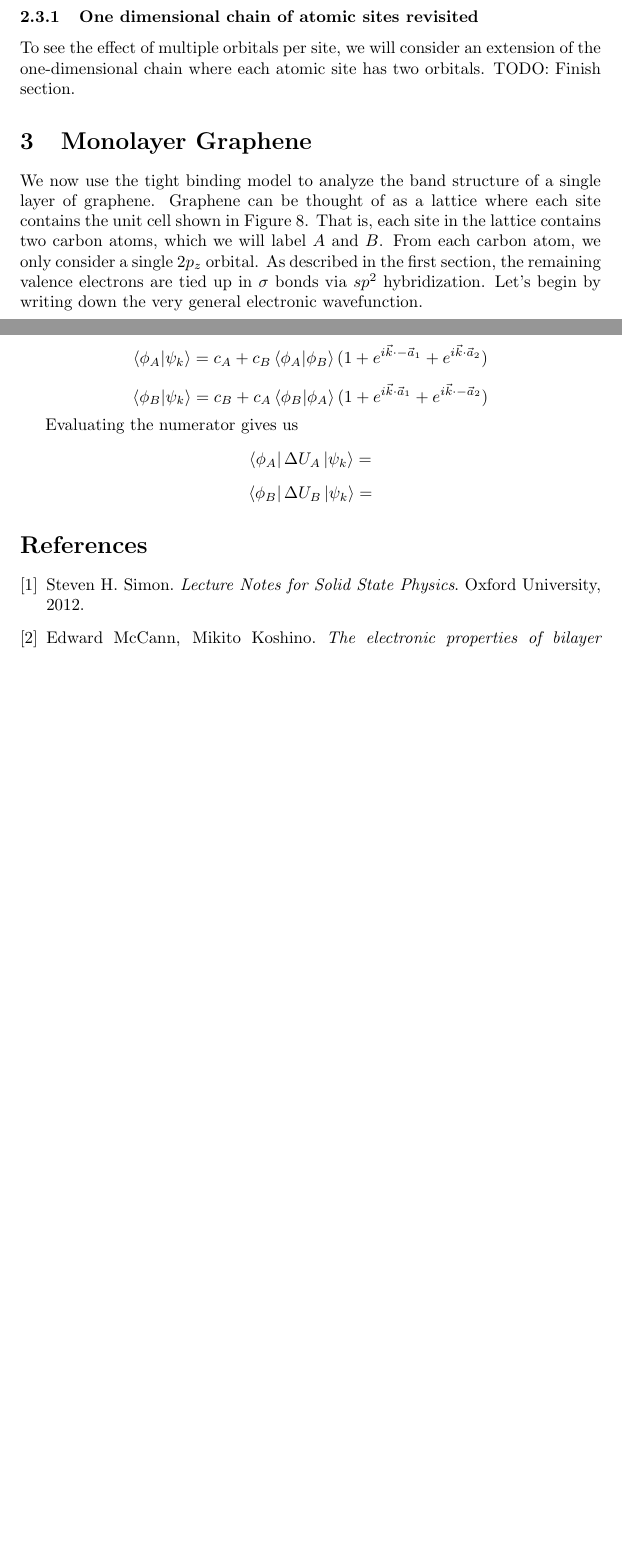
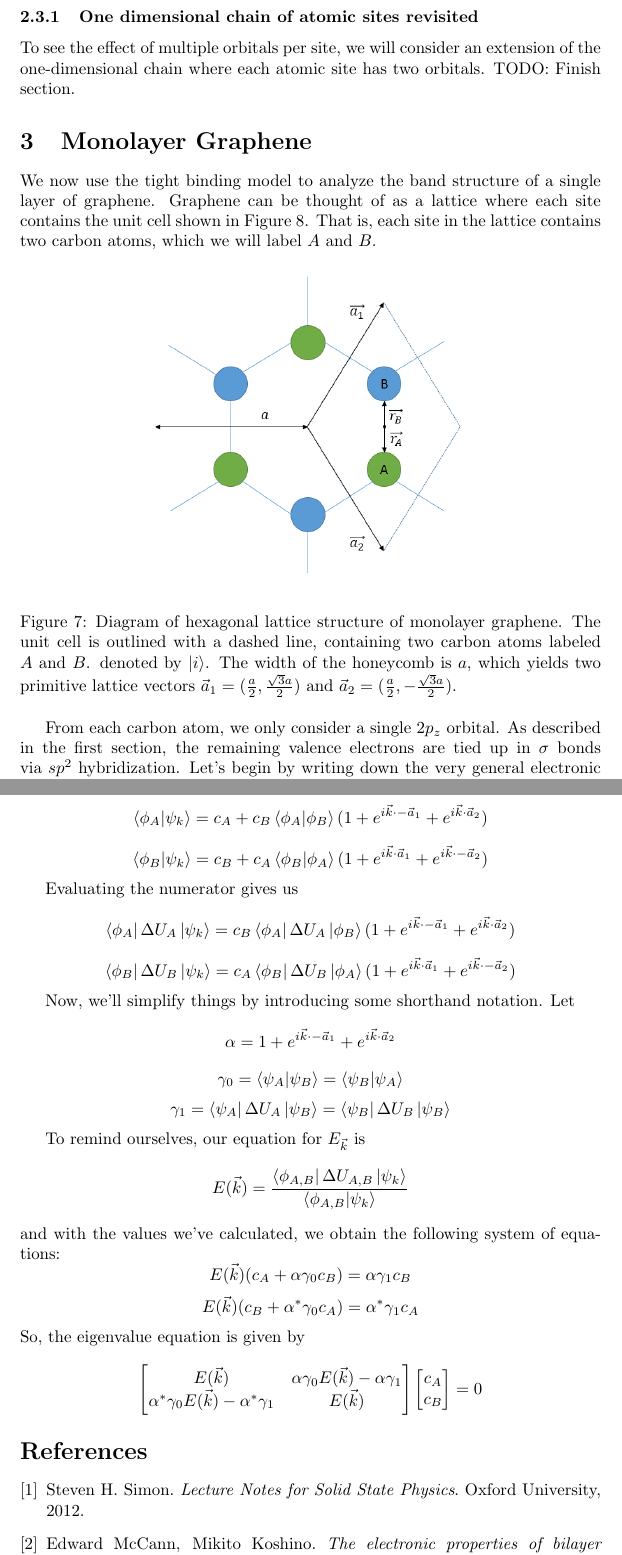
Before and after one commit to cec08e/bilayer-graphene, a LaTeX paper (notes/tight_binding.tex): two parts of pages 11 and 12 of 12 before the commit and two parts of pages 11 and 13 of 13 after it, joined at a grey line, cut so that both start at the same text, the shorter picture padded with empty space. Compiled offline with pdfLaTeX.

Commit message:
Added monolayer graphene figure.

```diff
--- a/notes/tight_binding.tex
+++ b/notes/tight_binding.tex
@@ -211,7 +211,17 @@ To see the effect of multiple orbitals per site, we will consider an extension o
 
 \section{Monolayer Graphene}
 We now use the tight binding model to analyze the band structure of a single layer of graphene. Graphene can be thought of as a lattice where each site contains the unit cell shown in Figure 8. That is, each site in
-the lattice contains two carbon atoms, which we will label $A$ and $B$. From each carbon atom, we only consider a single $2p_{z}$ orbital. As described in the first section, the remaining valence electrons are tied
+the lattice contains two carbon atoms, which we will label $A$ and $B$.
+
+
+\begin{figure}[h]
+\centering
+\includegraphics[scale=.5]{monolayer}
+\caption{Diagram of hexagonal lattice structure of monolayer graphene. The unit cell is outlined with a dashed line, containing two carbon atoms labeled $A$ and $B$. denoted by $\ket{i}$. The width of the honeycomb is $a$, which
+yields two primitive lattice vectors $\vec{a}_{1} = (\frac{a}{2}, \frac{\sqrt{3}a}{2})$ and $\vec{a}_{2} = (\frac{a}{2}, -\frac{\sqrt{3}a}{2})$.}
+\end{figure}
+
+From each carbon atom, we only consider a single $2p_{z}$ orbital. As described in the first section, the remaining valence electrons are tied
 up in $\sigma$ bonds via $sp^{2}$ hybridization. Let's begin by writing down the very general electronic wavefunction.
 $$\psi_{k} = \sum_{m = 1}^{M} c_{m}\Phi_{m}$$
 where $\Phi_{m}$ is the Bloch state defined by
@@ -244,8 +254,32 @@ $$\bra{\phi_{A}}\ket{\psi_{k}} = c_{A} + c_{B}\bra{\phi_{A}}\ket{\phi_{B}}(1 + e
 $$\bra{\phi_{B}}\ket{\psi_{k}} = c_{B} + c_{A}\bra{\phi_{B}}\ket{\phi_{A}}(1 + e^{i\vec{k}\cdot\vec{a}_{1}} + e^{i\vec{k}\cdot-\vec{a}_{2}})$$
 
 Evaluating the numerator gives us
-$$\bra{\phi_{A}}\Delta U_{A}\ket{\psi_{k}} = $$
-$$\bra{\phi_{B}}\Delta U_{B}\ket{\psi_{k}} = $$
+$$\bra{\phi_{A}}\Delta U_{A}\ket{\psi_{k}} = c_{B}\bra{\phi_{A}}\Delta U_{A}\ket{\phi_{B}}(1 + e^{i\vec{k}\cdot-\vec{a}_{1}} + e^{i\vec{k}\cdot\vec{a}_{2}})$$
+$$\bra{\phi_{B}}\Delta U_{B}\ket{\psi_{k}} = c_{A}\bra{\phi_{B}}\Delta U_{B}\ket{\phi_{A}}(1 + e^{i\vec{k}\cdot\vec{a}_{1}} + e^{i\vec{k}\cdot-\vec{a}_{2}})$$
+
+Now, we'll simplify things by introducing some shorthand notation. Let
+$$ \alpha =  1 + e^{i\vec{k}\cdot-\vec{a}_{1}} + e^{i\vec{k}\cdot\vec{a}_{2}}$$
+$$ \gamma_{0} = \bra{\psi_{A}}\ket{\psi_{B}} = \bra{\psi_{B}}\ket{\psi_{A}}$$
+$$ \gamma_{1} = \bra{\psi_{A}}\Delta U_{A}\ket{\psi_{B}} = \bra{\psi_{B}}\Delta U_{B}\ket{\psi_{B}}$$
+
+To remind ourselves, our equation for $E_{\vec{k}}$ is
+$$E(\vec{k}) = \frac{\bra{\phi_{A,B}}\Delta U_{A,B}\ket{\psi_{k}}}{\bra{\phi_{A,B}}\ket{\psi_{k}}}$$
+and with the values we've calculated, we obtain the following system of equations:
+$$E(\vec{k})(c_{A} + \alpha\gamma_{0}c_{B}) = \alpha\gamma_{1}c_{B}$$
+$$E(\vec{k})(c_{B} + \alpha^{*}\gamma_{0}c_{A}) = \alpha^{*}\gamma_{1}c_{A}$$
+So, the eigenvalue equation is given by
+
+$$
+\begin{bmatrix}
+E(\vec{k}) & \alpha\gamma_{0}E(\vec{k}) - \alpha\gamma_{1}\\
+  \alpha^{*}\gamma_{0}E(\vec{k}) - \alpha^{*}\gamma_{1} & E(\vec{k})
+\end{bmatrix}
+\begin{bmatrix}
+c_{A} \\
+c_{B}
+\end{bmatrix}
+= 0
+$$
 
 
 \begin{thebibliography}{9}
```
Also changed, not shown: notes/figures/monolayer.PNG (added), notes/tight_binding.pdf.
